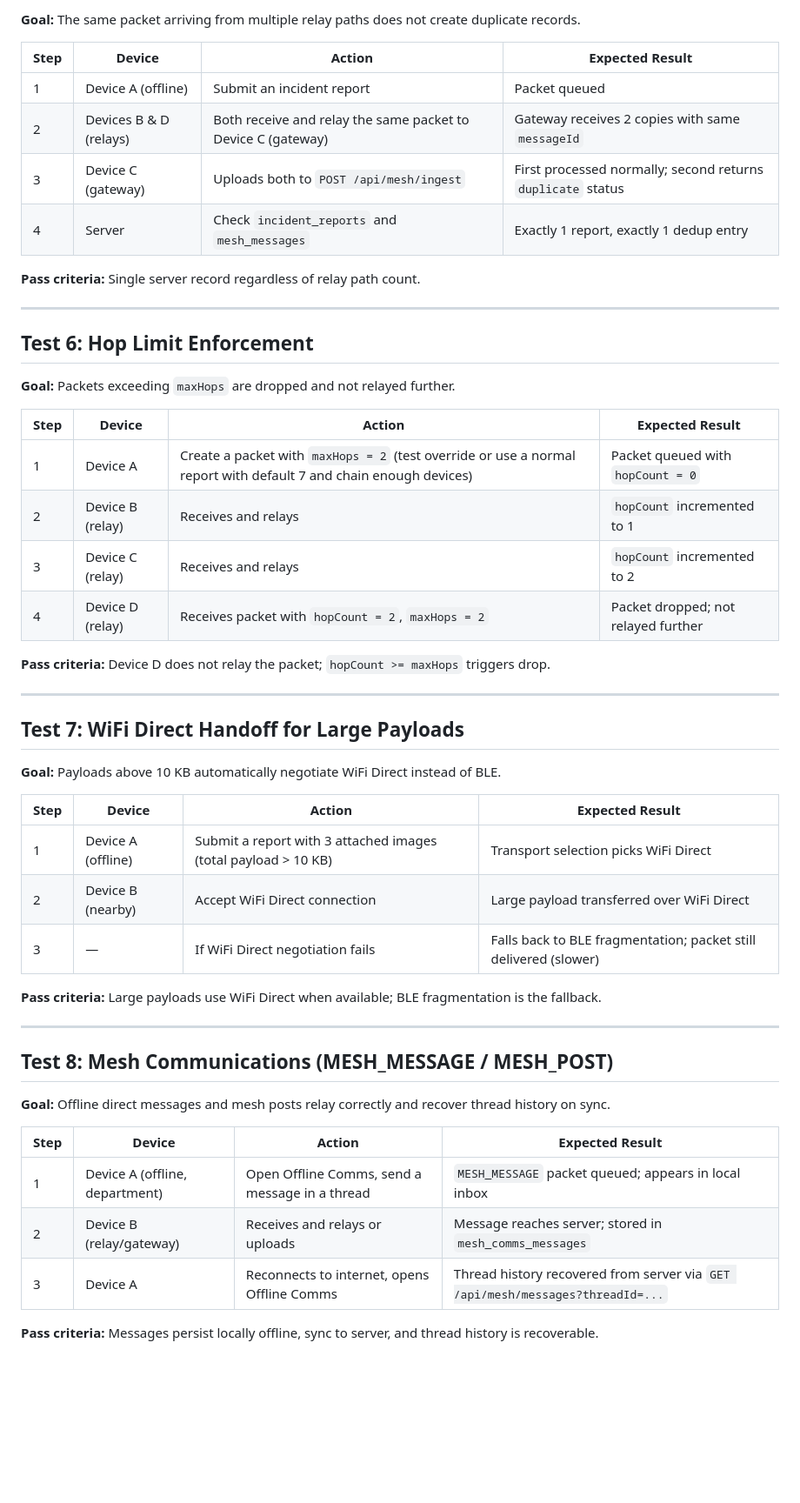
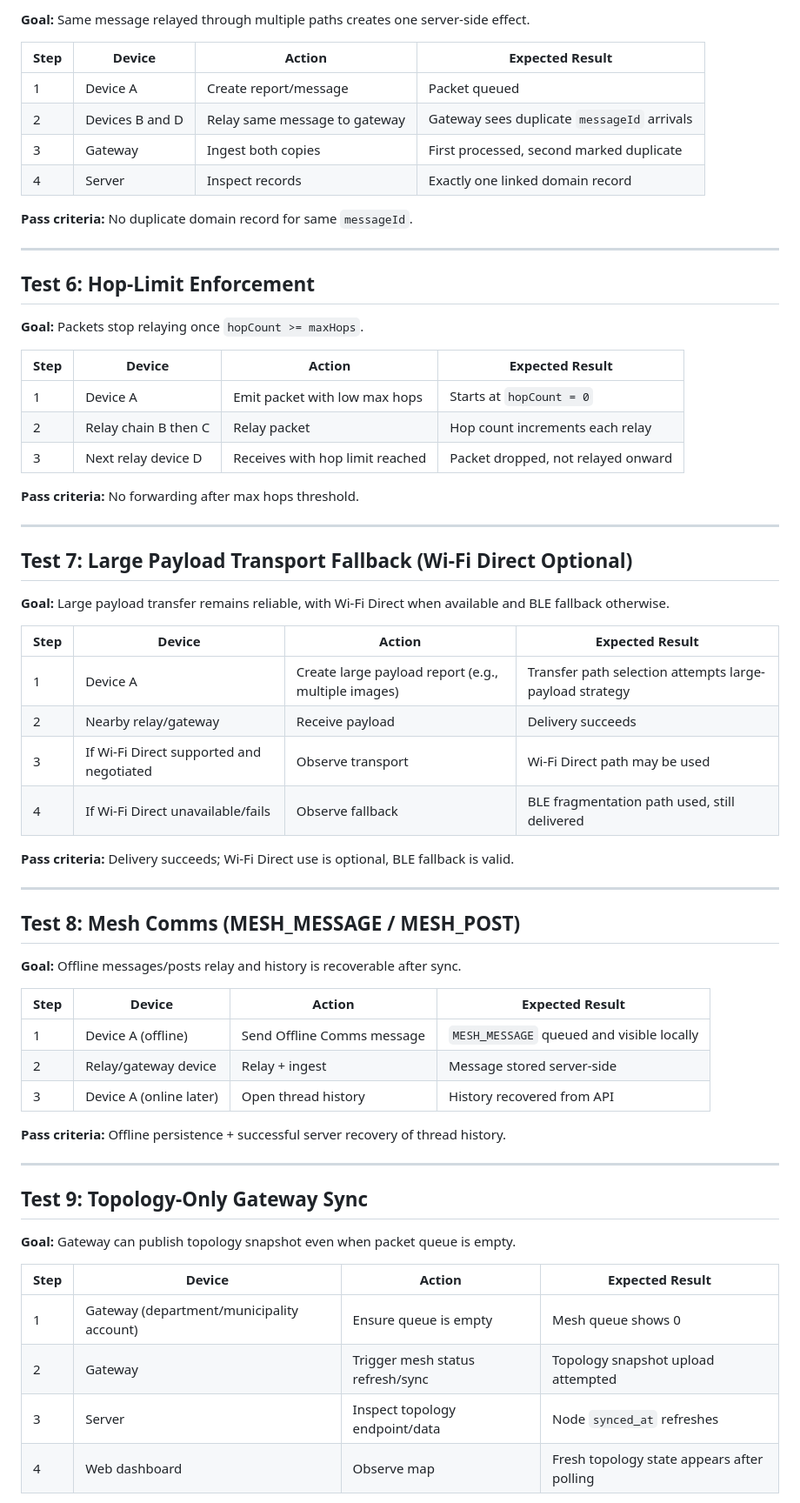
Before and after one commit to SpekyLord/Dispatch, a Markdown page: docs/MESH-FIELD-TEST-PROCEDURE.md, the part around one of its changes. Shown at 87% size. Drawn GitHub-style; blank space fills up the shorter version.

```diff
--- a/docs/MESH-FIELD-TEST-PROCEDURE.md
+++ b/docs/MESH-FIELD-TEST-PROCEDURE.md
@@ -99,54 +128,68 @@ These tests require **2+ physical Android/iOS devices** with BLE and optional Wi
 
-**Goal:** The same packet arriving from multiple relay paths does not create duplicate records.
+**Goal:** Same message relayed through multiple paths creates one server-side effect.
 
 | Step | Device | Action | Expected Result |
 |------|--------|--------|-----------------|
-| 1 | Device A (offline) | Submit an incident report | Packet queued |
-| 2 | Devices B & D (relays) | Both receive and relay the same packet to Device C (gateway) | Gateway receives 2 copies with same `messageId` |
-| 3 | Device C (gateway) | Uploads both to `POST /api/mesh/ingest` | First processed normally; second returns `duplicate` status |
-| 4 | Server | Check `incident_reports` and `mesh_messages` | Exactly 1 report, exactly 1 dedup entry |
+| 1 | Device A | Create report/message | Packet queued |
+| 2 | Devices B and D | Relay same message to gateway | Gateway sees duplicate `messageId` arrivals |
+| 3 | Gateway | Ingest both copies | First processed, second marked duplicate |
+| 4 | Server | Inspect records | Exactly one linked domain record |
 
-**Pass criteria:** Single server record regardless of relay path count.
+**Pass criteria:** No duplicate domain record for same `messageId`.
 
 ---
 
-## Test 6: Hop Limit Enforcement
+## Test 6: Hop-Limit Enforcement
 
-**Goal:** Packets exceeding `maxHops` are dropped and not relayed further.
+**Goal:** Packets stop relaying once `hopCount >= maxHops`.
 
 | Step | Device | Action | Expected Result |
 |------|--------|--------|-----------------|
-| 1 | Device A | Create a packet with `maxHops = 2` (test override or use a normal report with default 7 and chain enough devices) | Packet queued with `hopCount = 0` |
-| 2 | Device B (relay) | Receives and relays | `hopCount` incremented to 1 |
-| 3 | Device C (relay) | Receives and relays | `hopCount` incremented to 2 |
-| 4 | Device D (relay) | Receives packet with `hopCount = 2`, `maxHops = 2` | Packet dropped; not relayed further |
+| 1 | Device A | Emit packet with low max hops | Starts at `hopCount = 0` |
+| 2 | Relay chain B then C | Relay packet | Hop count increments each relay |
+| 3 | Next relay device D | Receives with hop limit reached | Packet dropped, not relayed onward |
 
-**Pass criteria:** Device D does not relay the packet; `hopCount >= maxHops` triggers drop.
+**Pass criteria:** No forwarding after max hops threshold.
 
 ---
 
-## Test 7: WiFi Direct Handoff for Large Payloads
+## Test 7: Large Payload Transport Fallback (Wi-Fi Direct Optional)
 
-**Goal:** Payloads above 10 KB automatically negotiate WiFi Direct instead of BLE.
+**Goal:** Large payload transfer remains reliable, with Wi-Fi Direct when available and BLE fallback otherwise.
 
 | Step | Device | Action | Expected Result |
 |------|--------|--------|-----------------|
-| 1 | Device A (offline) | Submit a report with 3 attached images (total payload > 10 KB) | Transport selection picks WiFi Direct |
-| 2 | Device B (nearby) | Accept WiFi Direct connection | Large payload transferred over WiFi Direct |
-| 3 | — | If WiFi Direct negotiation fails | Falls back to BLE fragmentation; packet still delivered (slower) |
+| 1 | Device A | Create large payload report (e.g., multiple images) | Transfer path selection attempts large-payload strategy |
+| 2 | Nearby relay/gateway | Receive payload | Delivery succeeds |
+| 3 | If Wi-Fi Direct supported and negotiated | Observe transport | Wi-Fi Direct path may be used |
+| 4 | If Wi-Fi Direct unavailable/fails | Observe fallback | BLE fragmentation path used, still delivered |
 
-**Pass criteria:** Large payloads use WiFi Direct when available; BLE fragmentation is the fallback.
+**Pass criteria:** Delivery succeeds; Wi-Fi Direct use is optional, BLE fallback is valid.
 
 ---
 
-## Test 8: Mesh Communications (MESH_MESSAGE / MESH_POST)
+## Test 8: Mesh Comms (MESH_MESSAGE / MESH_POST)
 
-**Goal:** Offline direct messages and mesh posts relay correctly and recover thread history on sync.
+**Goal:** Offline messages/posts relay and history is recoverable after sync.
 
 | Step | Device | Action | Expected Result |
 |------|--------|--------|-----------------|
-| 1 | Device A (offline, department) | Open Offline Comms, send a message in a thread | `MESH_MESSAGE` packet queued; appears in local inbox |
-| 2 | Device B (relay/gateway) | Receives and relays or uploads | Message reaches server; stored in `mesh_comms_messages` |
-| 3 | Device A | Reconnects to internet, opens Offline Comms | Thread history recovered from server via `GET /api/mesh/messages?threadId=...` |
+| 1 | Device A (offline) | Send Offline Comms message | `MESH_MESSAGE` queued and visible locally |
+| 2 | Relay/gateway device | Relay + ingest | Message stored server-side |
+| 3 | Device A (online later) | Open thread history | History recovered from API |
 
-**Pass criteria:** Messages persist locally offline, sync to server, and thread history is recoverable.
+**Pass criteria:** Offline persistence + successful server recovery of thread history.
+
+---
+
+## Test 9: Topology-Only Gateway Sync
+
+**Goal:** Gateway can publish topology snapshot even when packet queue is empty.
+
+| Step | Device | Action | Expected Result |
+|------|--------|--------|-----------------|
+| 1 | Gateway (department/municipality account) | Ensure queue is empty | Mesh queue shows 0 |
+| 2 | Gateway | Trigger mesh status refresh/sync | Topology snapshot upload attempted |
+| 3 | Server | Inspect topology endpoint/data | Node `synced_at` refreshes |
+| 4 | Web dashboard | Observe map | Fresh topology state appears after polling |
+
```
Also changed, not shown: other parts of docs/MESH-FIELD-TEST-PROCEDURE.md (+107 -58 lines), docs/HOW-TO-RUN.md (+1 -0 lines).
